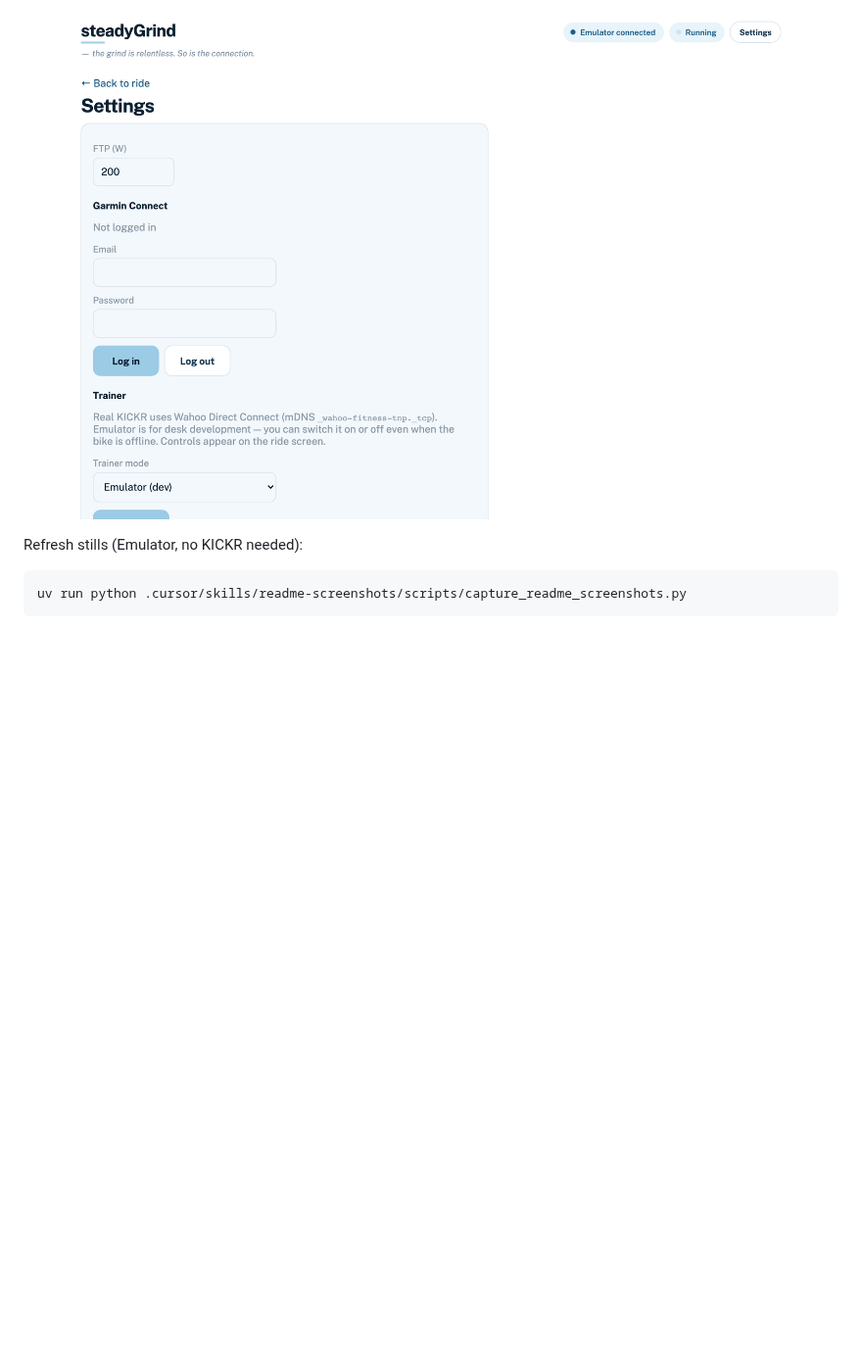
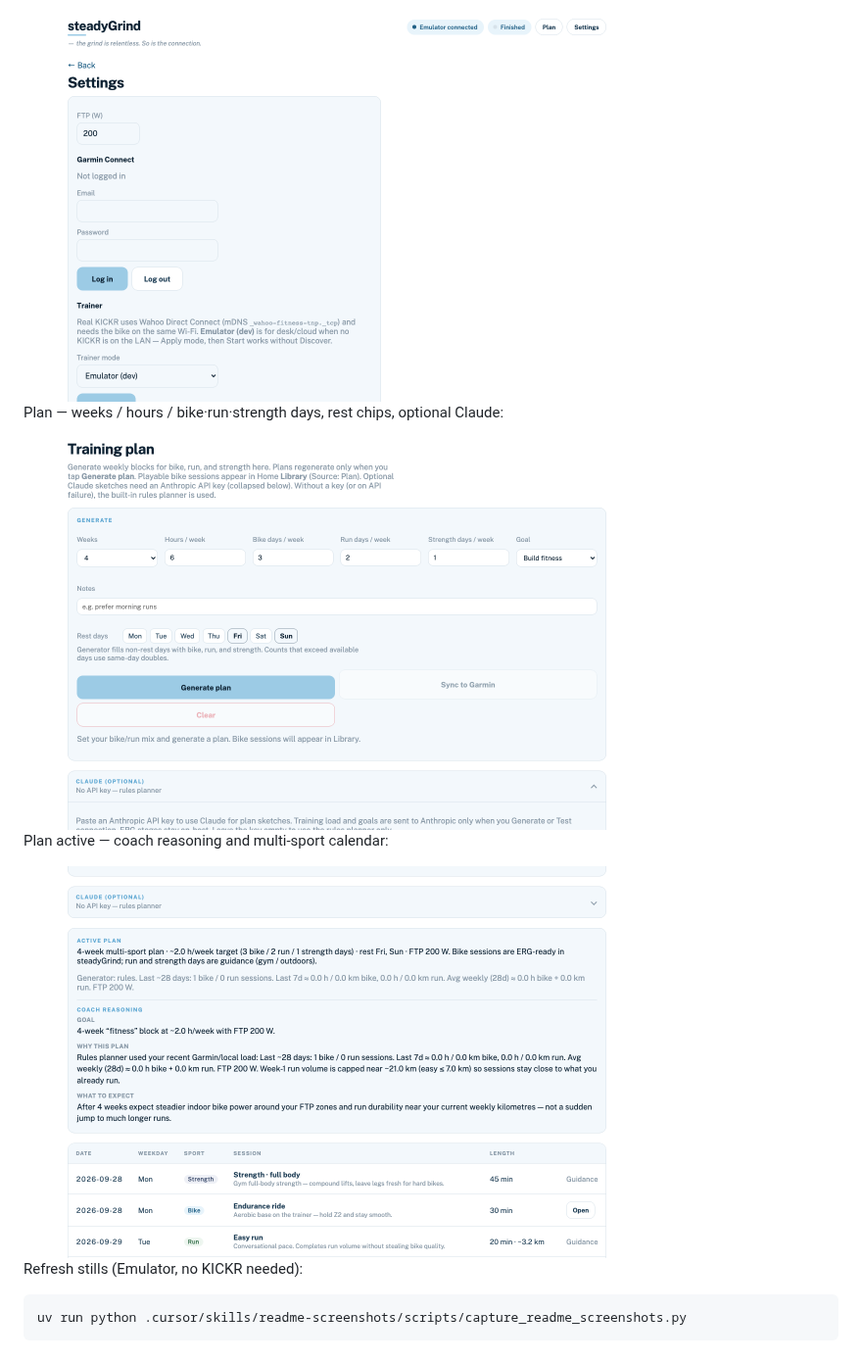
Before and after one commit to attilameget/HomeWlanTrainer, a Markdown page: README.md, the part around one of its changes. Shown at 98% size. Drawn GitHub-style; pictures changed too: docs/screenshots/plan-active.png (added), docs/screenshots/plan.png (added), docs/screenshots/settings.png; blank space fills up the shorter version.

```diff
--- a/README.md
+++ b/README.md
@@ -31,7 +33,15 @@ Ride — structure + power overlay (−2m…+8m):
 
 Settings — Garmin, trainer mode, Autoconnect:
 
-![Settings](docs/screenshots/settings.png)
+<img src="docs/screenshots/settings.png" alt="Settings" width="640" />
+
+Plan — weeks / hours / bike·run·strength days, rest chips, optional Claude:
+
+<img src="docs/screenshots/plan.png" alt="Plan generate and Claude" width="640" />
+
+Plan active — coach reasoning and multi-sport calendar:
+
+<img src="docs/screenshots/plan-active.png" alt="Plan active with coach reasoning" width="640" />
 
 Refresh stills (Emulator, no KICKR needed):
 
```
Also changed, not shown: other parts of README.md (+5 -3 lines), CHANGELOG.md (+1 -0 lines), docs/screenshots/home.png, docs/screenshots/preview.png, docs/screenshots/ride.png, 2 other files.
